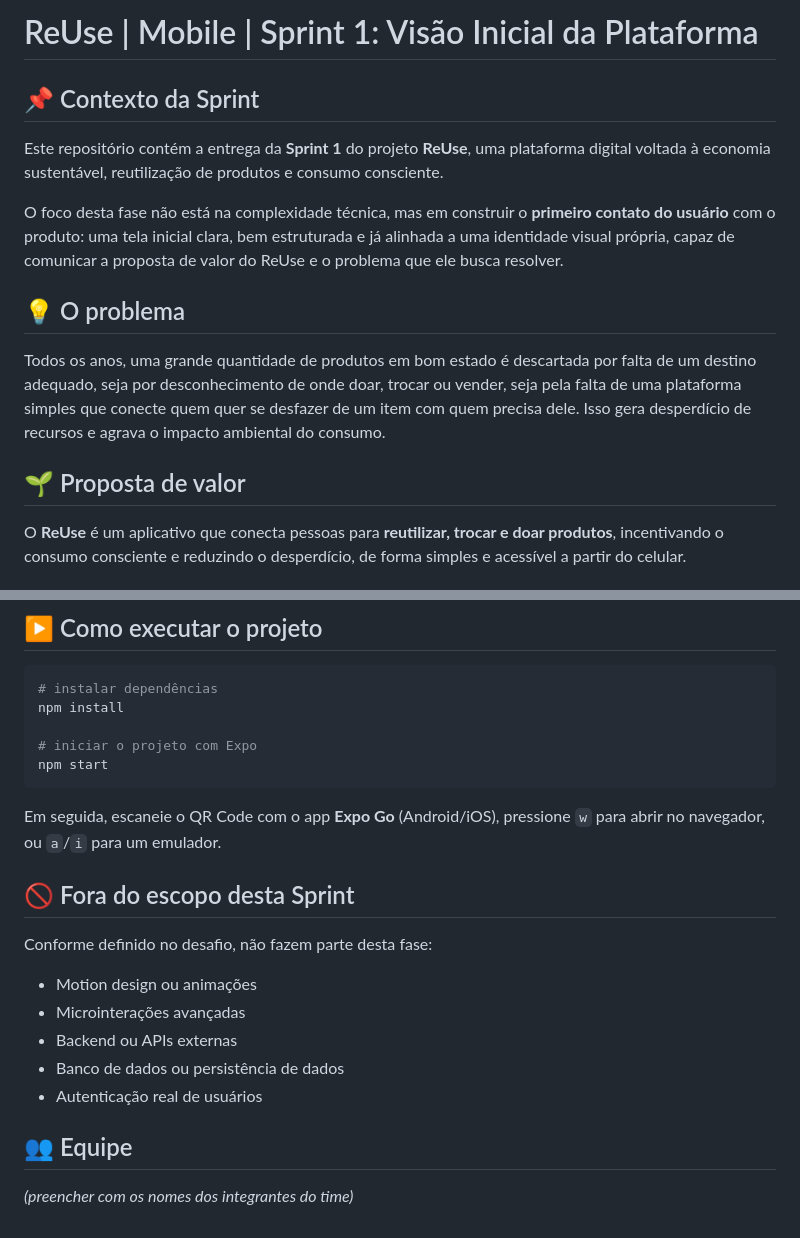
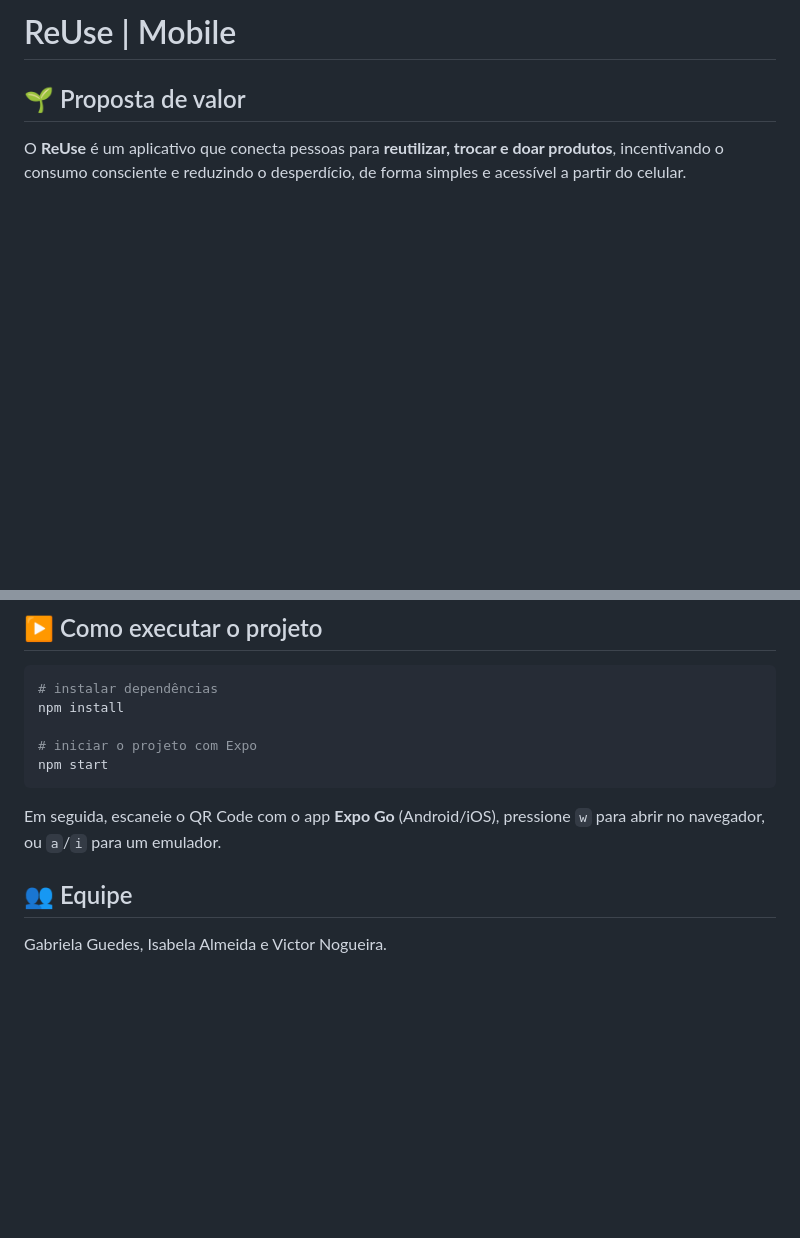
Before and after one commit to armorpain/Re-Use, a Markdown page: README.md, 2 parts joined by grey strips. GitHub-like rendering; blank space fills up the shorter version.

```diff
--- a/README.md
+++ b/README.md
@@ -1,14 +1,5 @@
-# ReUse | Mobile | Sprint 1: Visão Inicial da Plataforma
+# ReUse | Mobile
 
-## 📌 Contexto da Sprint
-
-Este repositório contém a entrega da **Sprint 1** do projeto **ReUse**, uma plataforma digital voltada à economia sustentável, reutilização de produtos e consumo consciente.
-
-O foco desta fase não está na complexidade técnica, mas em construir o **primeiro contato do usuário** com o produto: uma tela inicial clara, bem estruturada e já alinhada a uma identidade visual própria, capaz de comunicar a proposta de valor do ReUse e o problema que ele busca resolver.
-
-## 💡 O problema
-
-Todos os anos, uma grande quantidade de produtos em bom estado é descartada por falta de um destino adequado, seja por desconhecimento de onde doar, trocar ou vender, seja pela falta de uma plataforma simples que conecte quem quer se desfazer de um item com quem precisa dele. Isso gera desperdício de recursos e agrava o impacto ambiental do consumo.
 
 ## 🌱 Proposta de valor
 
@@ -99,15 +90,7 @@ npm start
 
 Em seguida, escaneie o QR Code com o app **Expo Go** (Android/iOS), pressione `w` para abrir no navegador, ou `a`/`i` para um emulador.
 
-## 🚫 Fora do escopo desta Sprint
-
-Conforme definido no desafio, não fazem parte desta fase:
-- Motion design ou animações
-- Microinterações avançadas
-- Backend ou APIs externas
-- Banco de dados ou persistência de dados
-- Autenticação real de usuários
 
 ## 👥 Equipe
 
-_(preencher com os nomes dos integrantes do time)_
+Gabriela Guedes, Isabela Almeida e Victor Nogueira.
```
